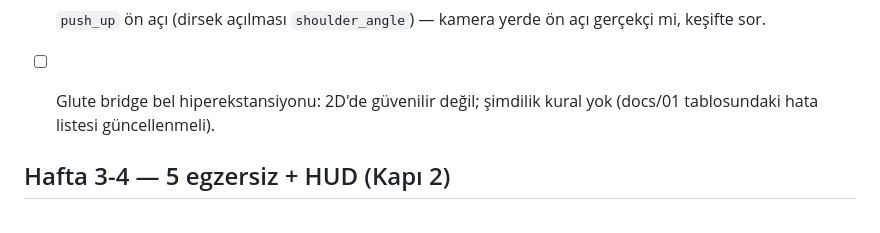
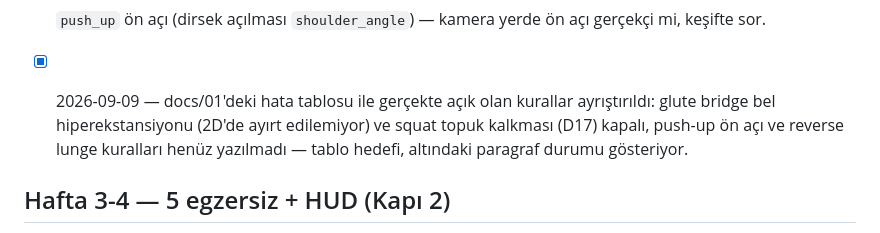
Before and after one commit to erenulutas0/fitness, a Markdown page: TODO.md, the part around the change. Drawn GitHub-style.

```diff
--- a/TODO.md
+++ b/TODO.md
@@ -136,7 +136,9 @@
       **öneri vermeyi reddediyor** — aksi halde "en yüksek F1" sadece "hiç uyarmayan eşik" olurdu. 17 test.
 - [ ] `reverse_lunge` kuralları: adım uzunluğu, ön diz ilerlemesi, gövde eğimi — sentetik lunge iskeleti yok, gerçek kayıt şart.
 - [ ] `push_up` ön açı (dirsek açılması `shoulder_angle`) — kamera yerde ön açı gerçekçi mi, keşifte sor.
-- [ ] Glute bridge bel hiperekstansiyonu: 2D'de güvenilir değil; şimdilik kural yok (docs/01 tablosundaki hata listesi güncellenmeli).
+- [x] 2026-09-09 — docs/01'deki hata tablosu ile gerçekte açık olan kurallar ayrıştırıldı: glute bridge bel
+      hiperekstansiyonu (2D'de ayırt edilemiyor) ve squat topuk kalkması (D17) kapalı, push-up ön açı ve
+      reverse lunge kuralları henüz yazılmadı — tablo hedefi, altındaki paragraf durumu gösteriyor.
 
 ## Hafta 3-4 — 5 egzersiz + HUD (Kapı 2)
 
```
Also changed, not shown: docs/01-vizyon-ve-felsefe.md (+11 -0 lines).
